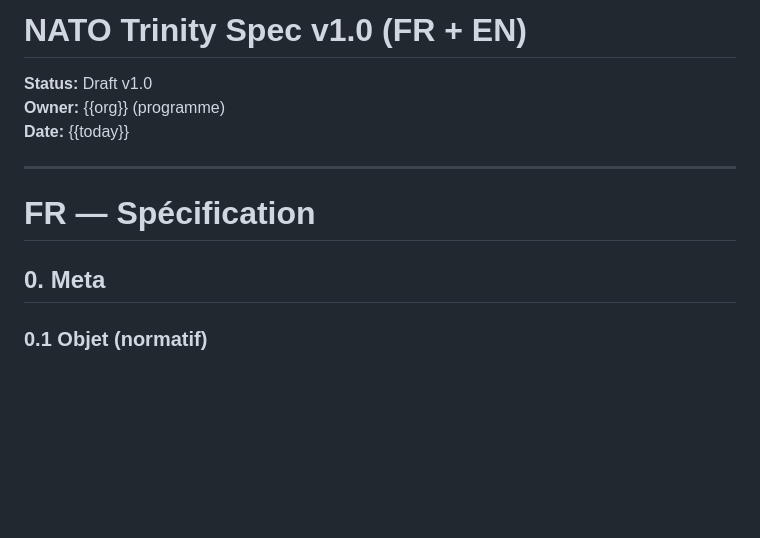
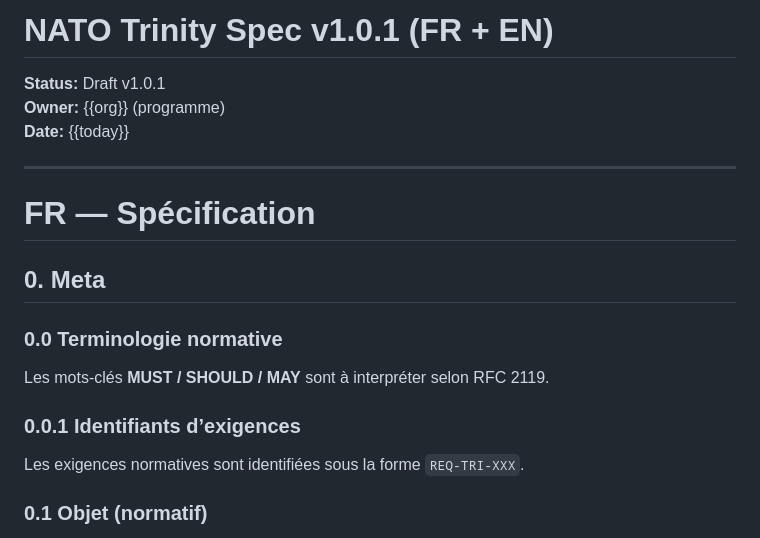
Before and after one commit to LAEYES/cyber-workbench, a Markdown page: specs/nato-trinity/NATO_Trinity_Spec_v1.0_FR-EN.md, the part around one of its changes. Drawn GitHub-style; blank space fills up the shorter version.

```diff
--- a/specs/nato-trinity/NATO_Trinity_Spec_v1.0_FR-EN.md
+++ b/specs/nato-trinity/NATO_Trinity_Spec_v1.0_FR-EN.md
@@ -1,6 +1,6 @@
-# NATO Trinity Spec v1.0 (FR + EN)
+# NATO Trinity Spec v1.0.1 (FR + EN)
 
-**Status:** Draft v1.0
+**Status:** Draft v1.0.1
 **Owner:** {{org}} (programme)
 **Date:** {{today}}
 
@@ -9,6 +9,12 @@
 # FR — Spécification
 
 ## 0. Meta
+### 0.0 Terminologie normative
+Les mots-clés **MUST / SHOULD / MAY** sont à interpréter selon RFC 2119.
+
+### 0.0.1 Identifiants d’exigences
+Les exigences normatives sont identifiées sous la forme `REQ-TRI-XXX`.
+
 ### 0.1 Objet (normatif)
 Ce document définit les exigences **normatives** de “NATO Trinity” : périmètre, définitions, exigences « en dur » (seuils/SLA, pass/fail), artefacts attendus, et règles de preuve (intégrité, rétention, export).
 
```
Also changed, not shown: other parts of specs/nato-trinity/NATO_Trinity_Spec_v1.0_FR-EN.md (+87 -0 lines).
